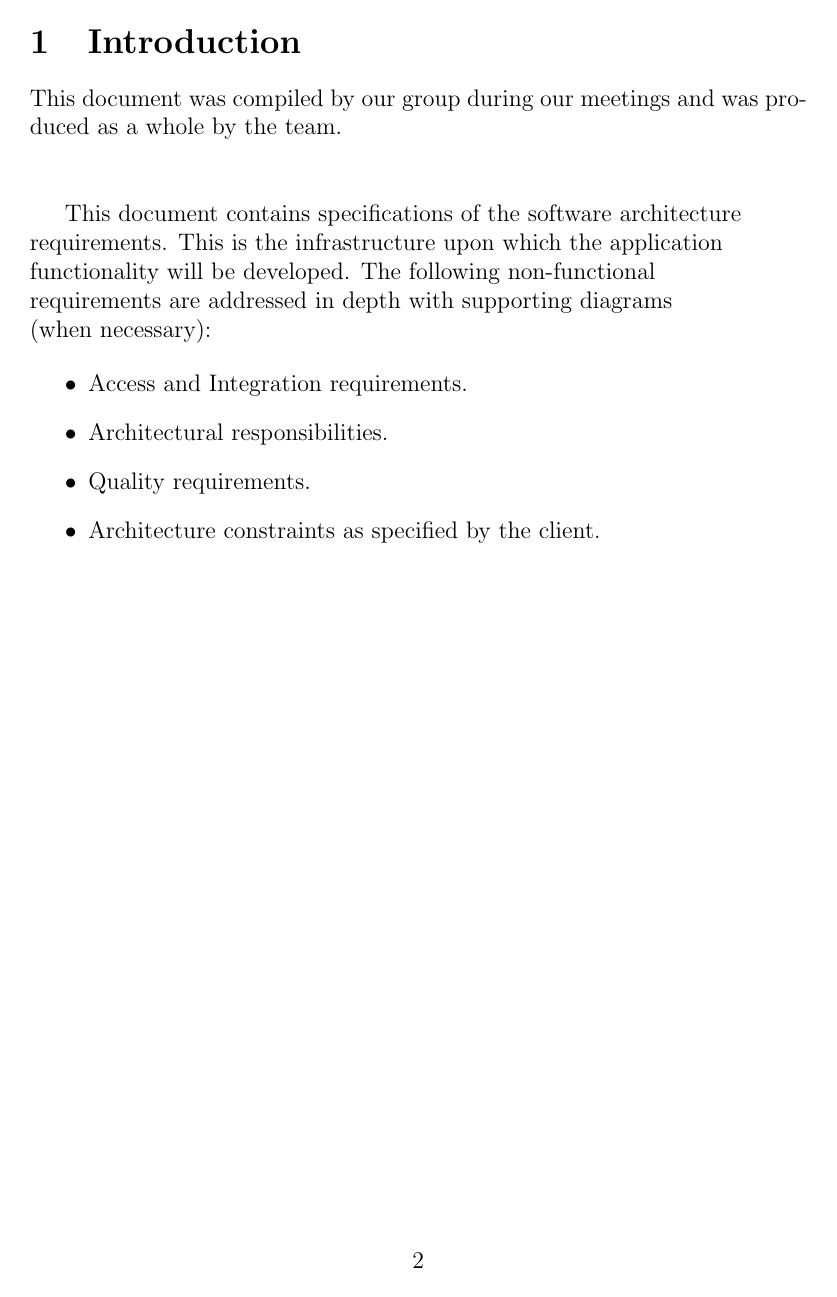
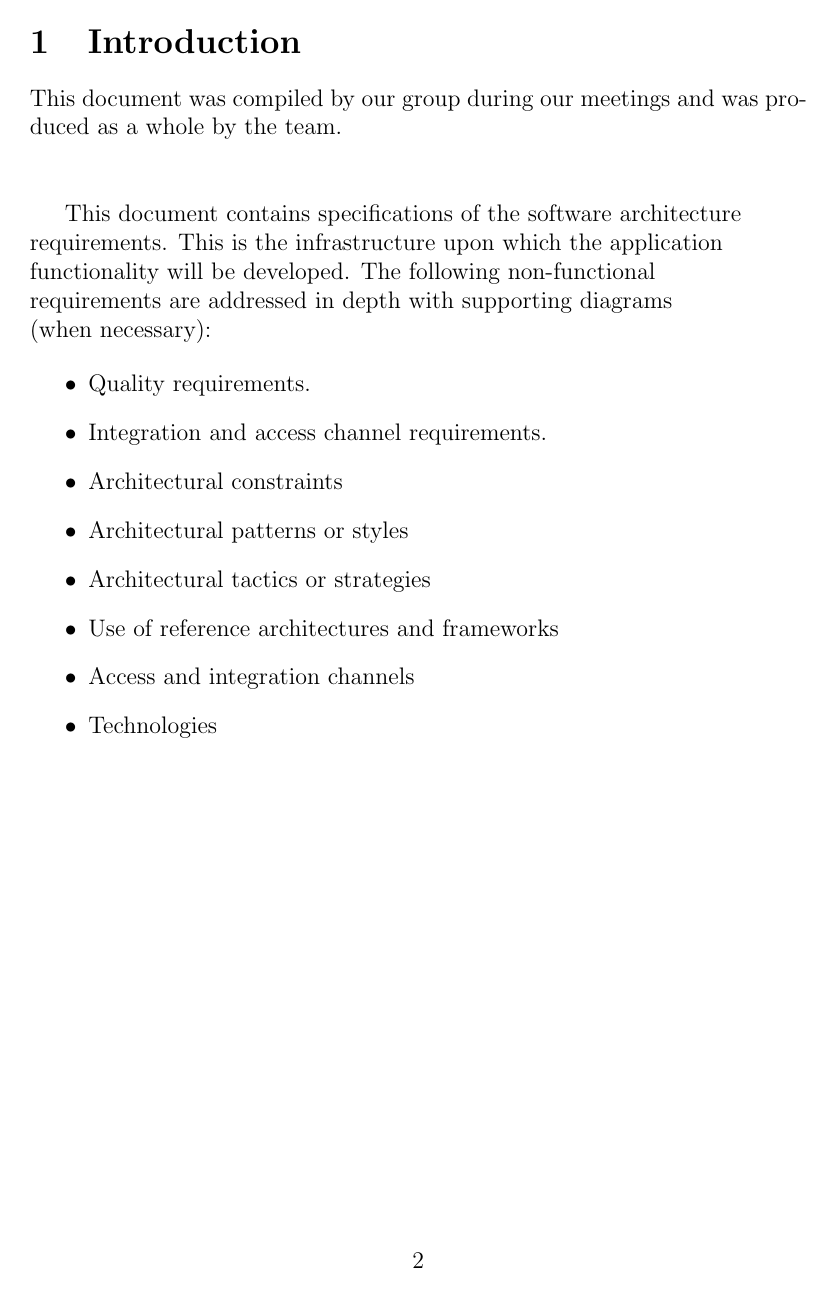
Before and after one commit to RuthOjo/COS301MiniProjectArchitectureRequirements, a LaTeX document (ArchRequs.tex): page 3 of 20 before the commit and page 3 of 19 after it. Compiled offline with pdfLaTeX.

Commit message:
Updated Layout
Updated Layout and edited Introduction

```diff
--- a/ArchRequs.tex
+++ b/ArchRequs.tex
@@ -33,10 +33,14 @@ This document contains specifications of the software architecture
 \\(when necessary):
 
 \begin{itemize}
-	\item Access and Integration requirements.
-	\item Architectural responsibilities.
 	\item Quality requirements.
-	\item Architecture constraints as specified by the client.
+	\item Integration and access channel requirements.
+	\item Architectural constraints
+	\item Architectural patterns or styles
+	\item Architectural tactics or strategies
+	\item Use of reference architectures and frameworks
+	\item Access and integration channels
+	\item Technologies
 \end{itemize}
 
 %-----------------PARTS TO EDIT-----------------
```
Also changed, not shown: ArchRequs.pdf, ArchRequs.tex (14 more changed lines), 5 other files.
